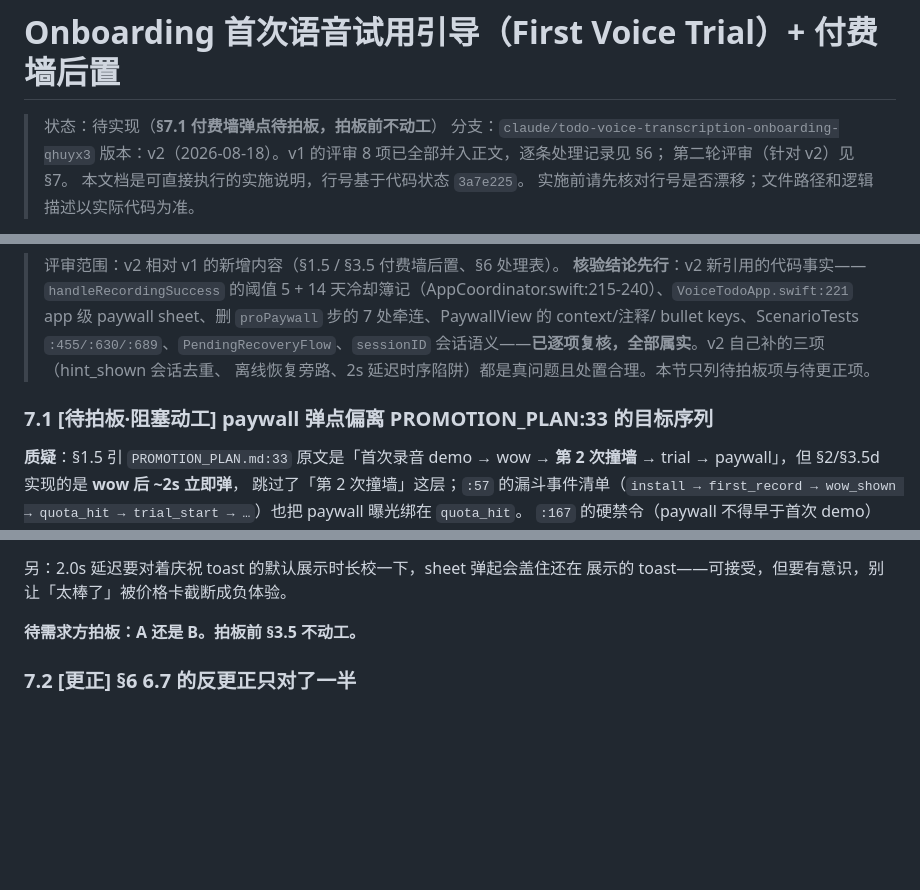
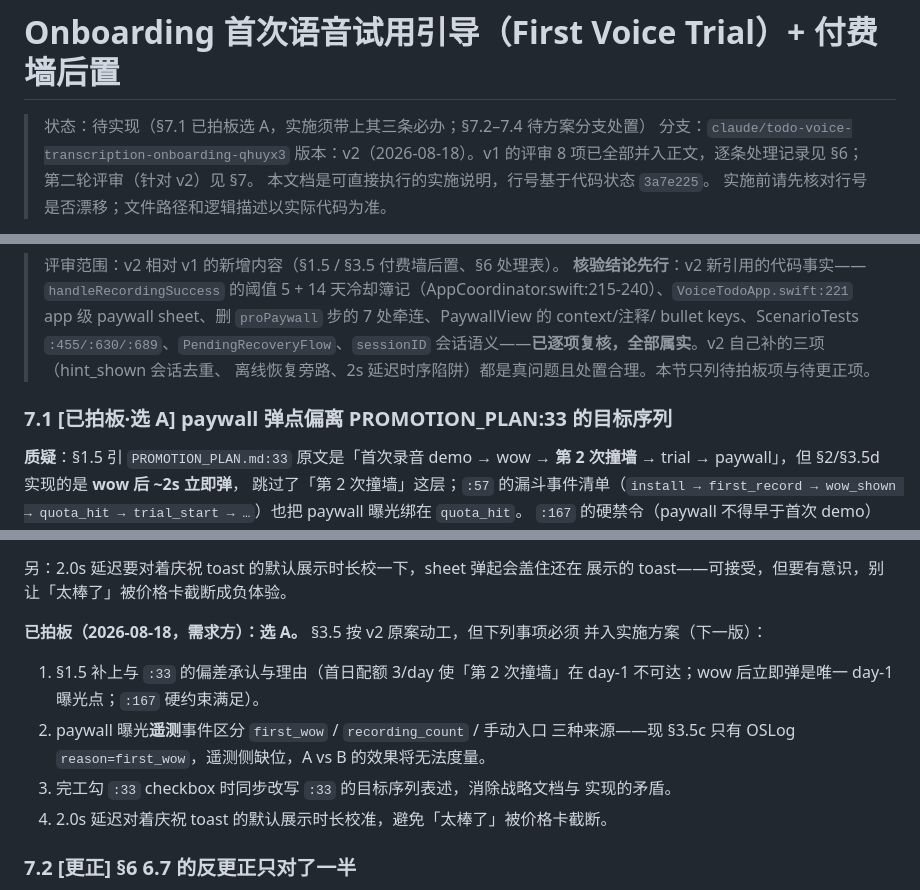
Before and after one commit to qingqingyu/voisetodo, a Markdown page: docs/onboarding-first-voice-trial.md, 3 parts joined by grey strips. Rendered like a GitHub page; blank space fills up the shorter version.

Commit message:
docs(onboarding): §7.1 付费墙弹点拍板选 A——解除动工阻塞,附四条并入事项
Why: 需求方在 A(wow 后 ~2s 立即弹,day-1 曝光+情绪峰值)与 B(:33 原文的
第 2 次撞墙后弹,quota 触发通路不存在且 day-1 曝光归零)之间选定 A,
§3.5 付费墙后置的动工阻塞解除,决定需回写文档接力给方案分支。

What: docs/onboarding-first-voice-trial.md §7.1 标题改「已拍板·选 A」,
拍板段落改为四条并入下一版实施方案的必办事项(§1.5 补偏差承认/
paywall 曝光遥测区分 first_wow、recording_count、手动三来源/完工时同步
改写 :33 表述/2.0s 延迟对 toast 时长校准);头部状态行同步更新。

Impact: §3.5 按 v2 原案动工的前提成立;四条必办由方案分支在下一版方案中
落实;§7.2-7.4 仍待方案分支处置。

Co-Authored-By: Claude Opus 4.6 <noreply@anthropic.com>

```diff
--- a/docs/onboarding-first-voice-trial.md
+++ b/docs/onboarding-first-voice-trial.md
@@ -1,6 +1,6 @@
 # Onboarding 首次语音试用引导（First Voice Trial）+ 付费墙后置
 
-> 状态：待实现（**§7.1 付费墙弹点待拍板，拍板前不动工**）
+> 状态：待实现（§7.1 已拍板选 A，实施须带上其三条必办；§7.2–7.4 待方案分支处置）
 > 分支：`claude/todo-voice-transcription-onboarding-qhuyx3`
 > 版本：v2（2026-08-18）。v1 的评审 8 项已全部并入正文，逐条处理记录见 §6；
 > 第二轮评审（针对 v2）见 §7。
@@ -697,7 +697,7 @@ SE 是 onboarding 高度预算最紧的机型，test_S17 必须过。
 > 会话语义——**已逐项复核，全部属实**。v2 自己补的三项（hint_shown 会话去重、
 > 离线恢复旁路、2s 延迟时序陷阱）都是真问题且处置合理。本节只列待拍板项与待更正项。
 
-### 7.1 [待拍板·阻塞动工] paywall 弹点偏离 PROMOTION_PLAN:33 的目标序列
+### 7.1 [已拍板·选 A] paywall 弹点偏离 PROMOTION_PLAN:33 的目标序列
 
 **质疑**：§1.5 引 `PROMOTION_PLAN.md:33` 原文是「首次录音 demo → wow →
 **第 2 次撞墙** → trial → paywall」，但 §2/§3.5d 实现的是 **wow 后 ~2s 立即弹**，
@@ -726,7 +726,17 @@ wow_shown → quota_hit → trial_start → …`）也把 paywall 曝光绑在 `
 另：2.0s 延迟要对着庆祝 toast 的默认展示时长校一下，sheet 弹起会盖住还在
 展示的 toast——可接受，但要有意识，别让「太棒了」被价格卡截断成负体验。
 
-**待需求方拍板：A 还是 B。拍板前 §3.5 不动工。**
+**已拍板（2026-08-18，需求方）：选 A。** §3.5 按 v2 原案动工，但下列事项必须
+并入实施方案（下一版）：
+
+1. §1.5 补上与 `:33` 的偏差承认与理由（首日配额 3/day 使「第 2 次撞墙」在
+   day-1 不可达；wow 后立即弹是唯一 day-1 曝光点；`:167` 硬约束满足）。
+2. paywall 曝光**遥测**事件区分 `first_wow` / `recording_count` / 手动入口
+   三种来源——现 §3.5c 只有 OSLog `reason=first_wow`，遥测侧缺位，A vs B
+   的效果将无法度量。
+3. 完工勾 `:33` checkbox 时同步改写 `:33` 的目标序列表述，消除战略文档与
+   实现的矛盾。
+4. 2.0s 延迟对着庆祝 toast 的默认展示时长校准，避免「太棒了」被价格卡截断。
 
 ### 7.2 [更正] §6 6.7 的反更正只对了一半
 
```
